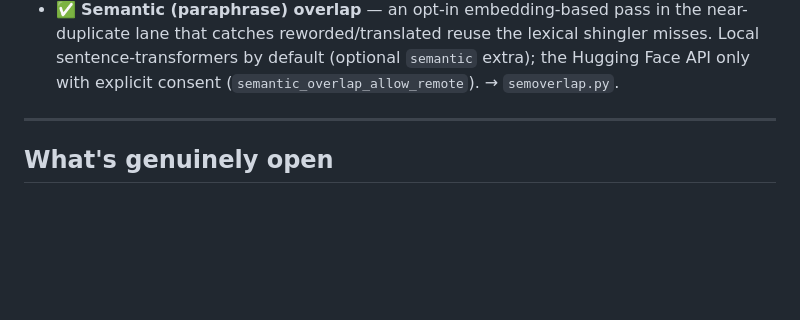
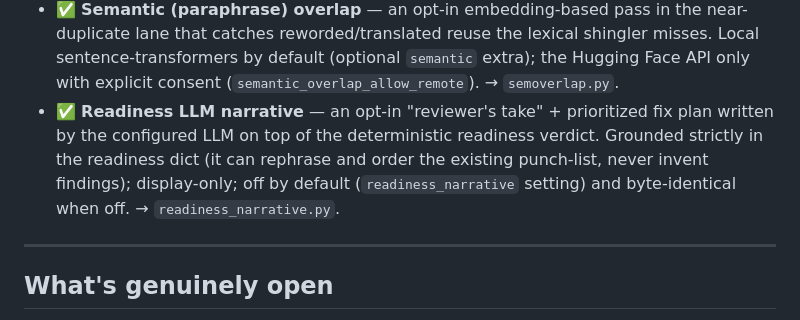
Before and after one commit to LaraibOSS/Research-Companion, a Markdown page: docs/ROADMAP.md, the part around the change. GitHub-like rendering; blank space fills up the shorter version.

```diff
--- a/docs/ROADMAP.md
+++ b/docs/ROADMAP.md
@@ -66,6 +66,12 @@ Status: ✅ shipped · 🟠 partial · ⬜ not started
   shingler misses. Local sentence-transformers by default (optional
   `semantic` extra); the Hugging Face API only with explicit consent
   (`semantic_overlap_allow_remote`). → `semoverlap.py`.
+- ✅ **Readiness LLM narrative** — an opt-in "reviewer's take" + prioritized fix
+  plan written by the configured LLM on top of the deterministic readiness
+  verdict. Grounded strictly in the readiness dict (it can rephrase and order
+  the existing punch-list, never invent findings); display-only; off by
+  default (`readiness_narrative` setting) and byte-identical when off.
+  → `readiness_narrative.py`.
 
 ---
 
```
Also changed, not shown: docs/DEVELOPER_GUIDE.md (+56 -0 lines), docs/USER_MANUAL.md (+11 -0 lines).
